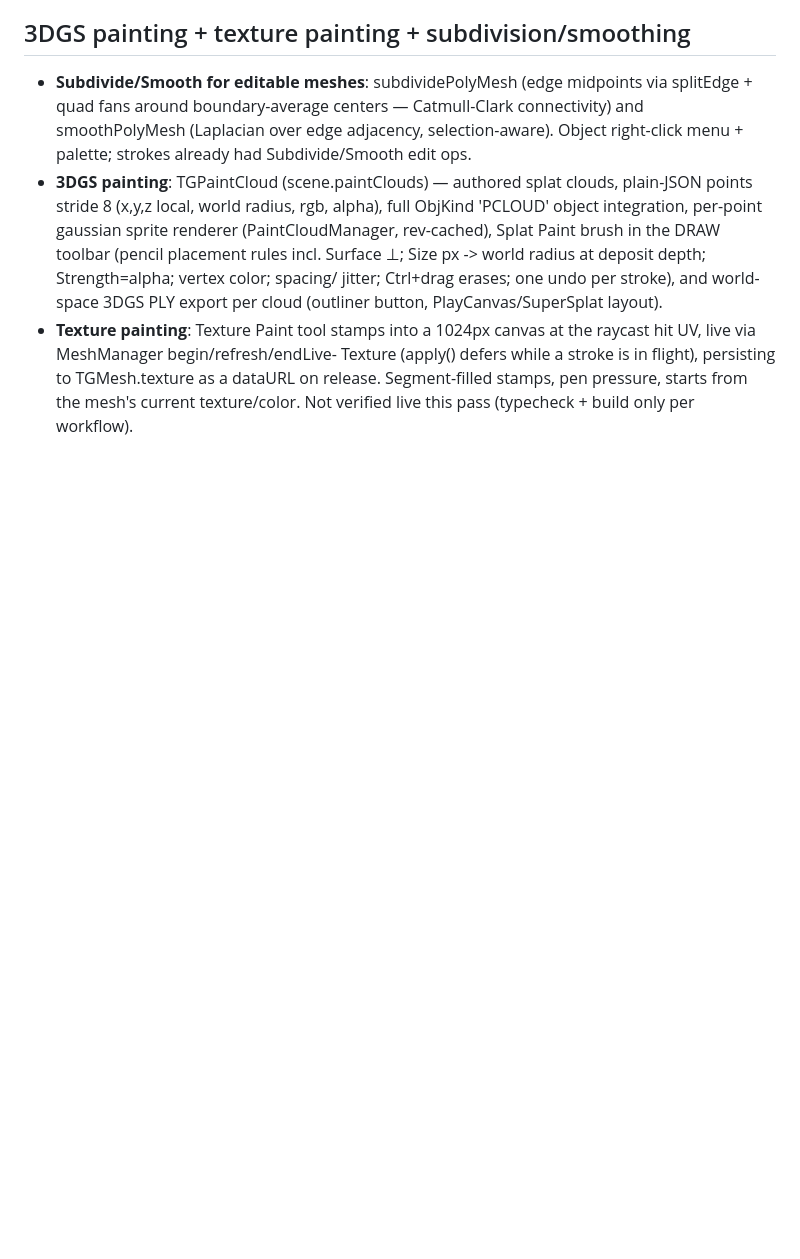
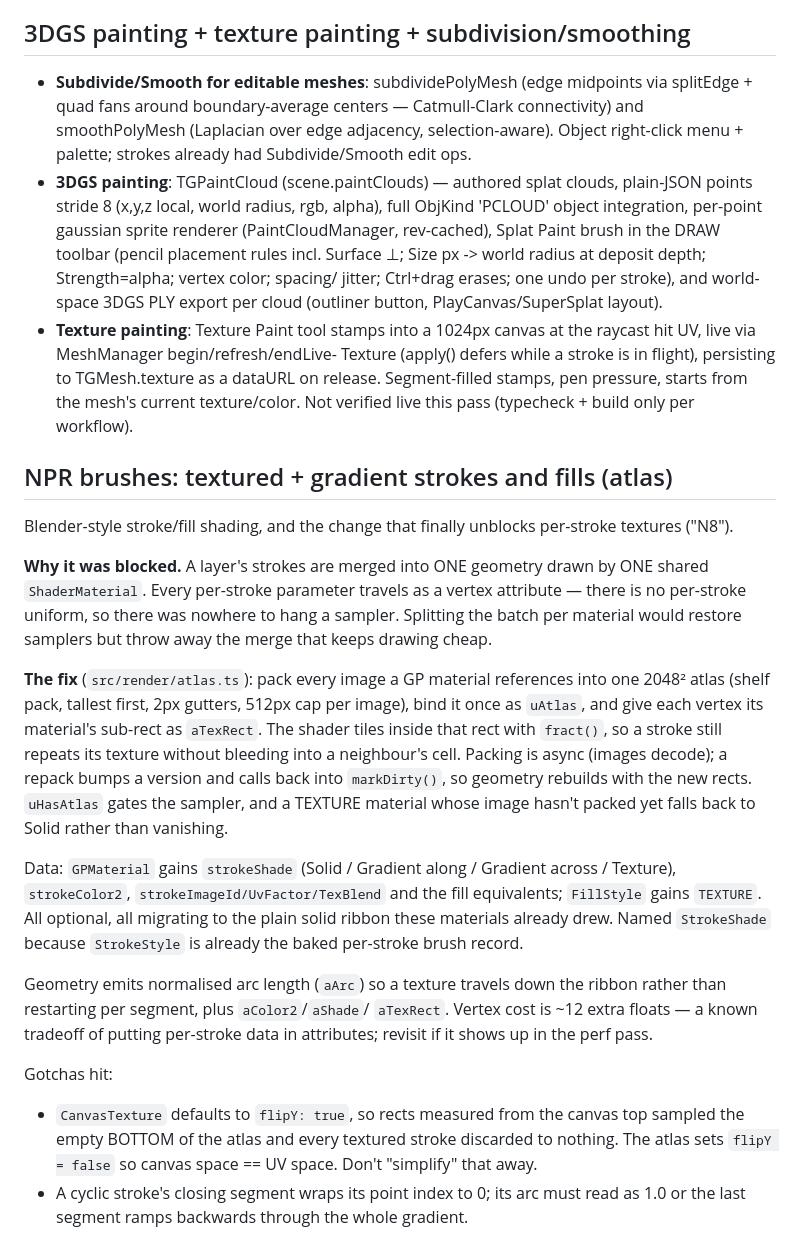
Before and after one commit to languel/threegrease, a Markdown page: docs/IMPLEMENTATION_PLAN.md, the part around the change. Drawn GitHub-style; blank space fills up the shorter version.

Commit message:
Document the NPR brush atlas and the N8 unblock
Co-Authored-By: Claude Opus 5 <noreply@anthropic.com>

```diff
--- a/docs/IMPLEMENTATION_PLAN.md
+++ b/docs/IMPLEMENTATION_PLAN.md
@@ -2253,3 +2253,45 @@ notes, wire-art assist note, Constraints explainer).
   TGMesh.texture as a dataURL on release. Segment-filled stamps, pen
   pressure, starts from the mesh's current texture/color.
 Not verified live this pass (typecheck + build only per workflow).
+
+## NPR brushes: textured + gradient strokes and fills (atlas)
+
+Blender-style stroke/fill shading, and the change that finally unblocks
+per-stroke textures ("N8").
+
+**Why it was blocked.** A layer's strokes are merged into ONE geometry
+drawn by ONE shared `ShaderMaterial`. Every per-stroke parameter travels
+as a vertex attribute — there is no per-stroke uniform, so there was
+nowhere to hang a sampler. Splitting the batch per material would restore
+samplers but throw away the merge that keeps drawing cheap.
+
+**The fix** (`src/render/atlas.ts`): pack every image a GP material
+references into one 2048² atlas (shelf pack, tallest first, 2px gutters,
+512px cap per image), bind it once as `uAtlas`, and give each vertex its
+material's sub-rect as `aTexRect`. The shader tiles inside that rect with
+`fract()`, so a stroke still repeats its texture without bleeding into a
+neighbour's cell. Packing is async (images decode); a repack bumps a
+version and calls back into `markDirty()`, so geometry rebuilds with the
+new rects. `uHasAtlas` gates the sampler, and a TEXTURE material whose
+image hasn't packed yet falls back to Solid rather than vanishing.
+
+Data: `GPMaterial` gains `strokeShade` (Solid / Gradient along / Gradient
+across / Texture), `strokeColor2`, `strokeImageId/UvFactor/TexBlend` and
+the fill equivalents; `FillStyle` gains `TEXTURE`. All optional, all
+migrating to the plain solid ribbon these materials already drew. Named
+`StrokeShade` because `StrokeStyle` is already the baked per-stroke brush
+record.
+
+Geometry emits normalised arc length (`aArc`) so a texture travels down
+the ribbon rather than restarting per segment, plus `aColor2`/`aShade`/
+`aTexRect`. Vertex cost is ~12 extra floats — a known tradeoff of putting
+per-stroke data in attributes; revisit if it shows up in the perf pass.
+
+Gotchas hit:
+- `CanvasTexture` defaults to `flipY: true`, so rects measured from the
+  canvas top sampled the empty BOTTOM of the atlas and every textured
+  stroke discarded to nothing. The atlas sets `flipY = false` so canvas
+  space == UV space. Don't "simplify" that away.
+- A cyclic stroke's closing segment wraps its point index to 0; its arc
+  must read as 1.0 or the last segment ramps backwards through the whole
+  gradient.
```
